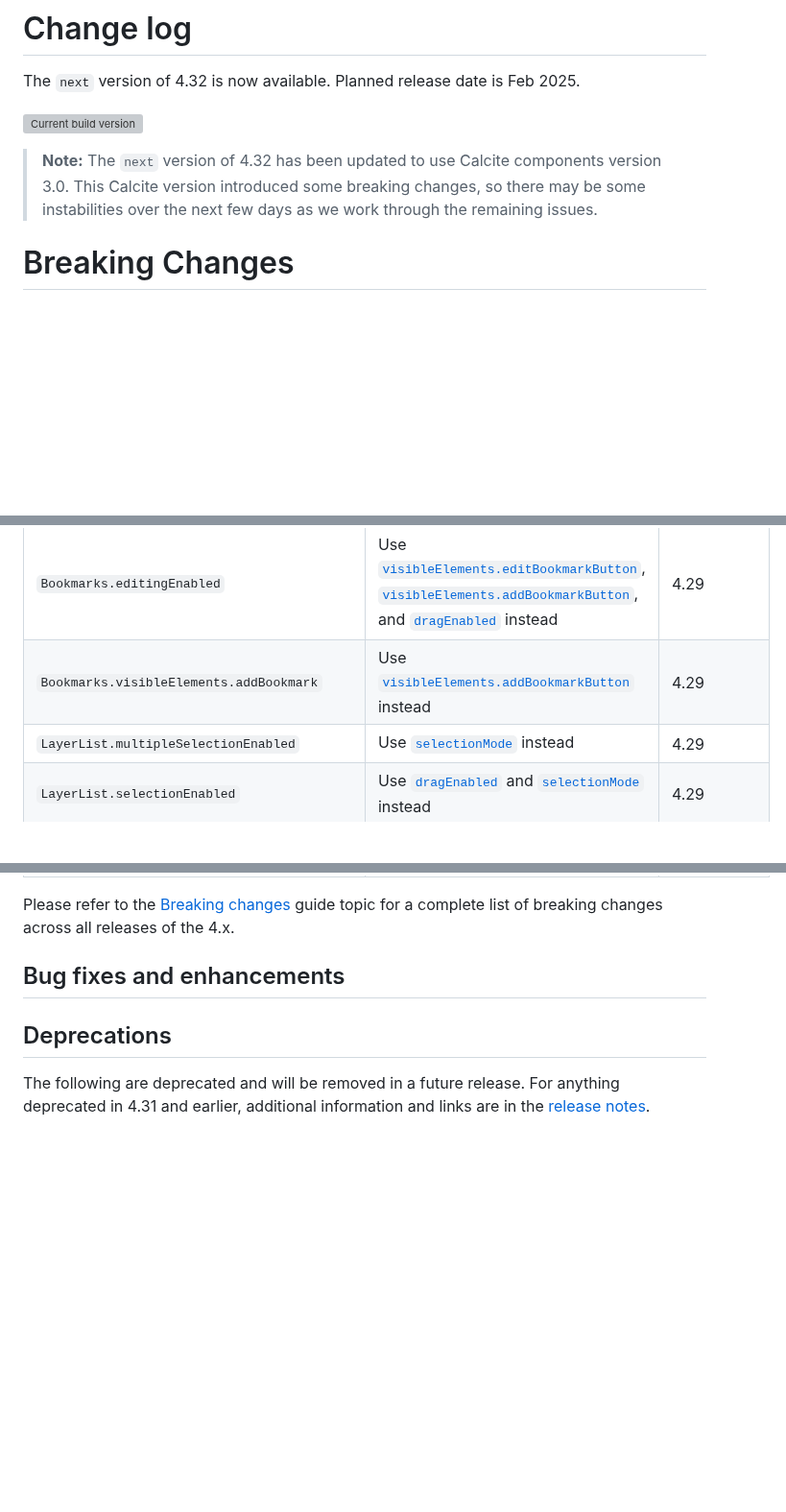
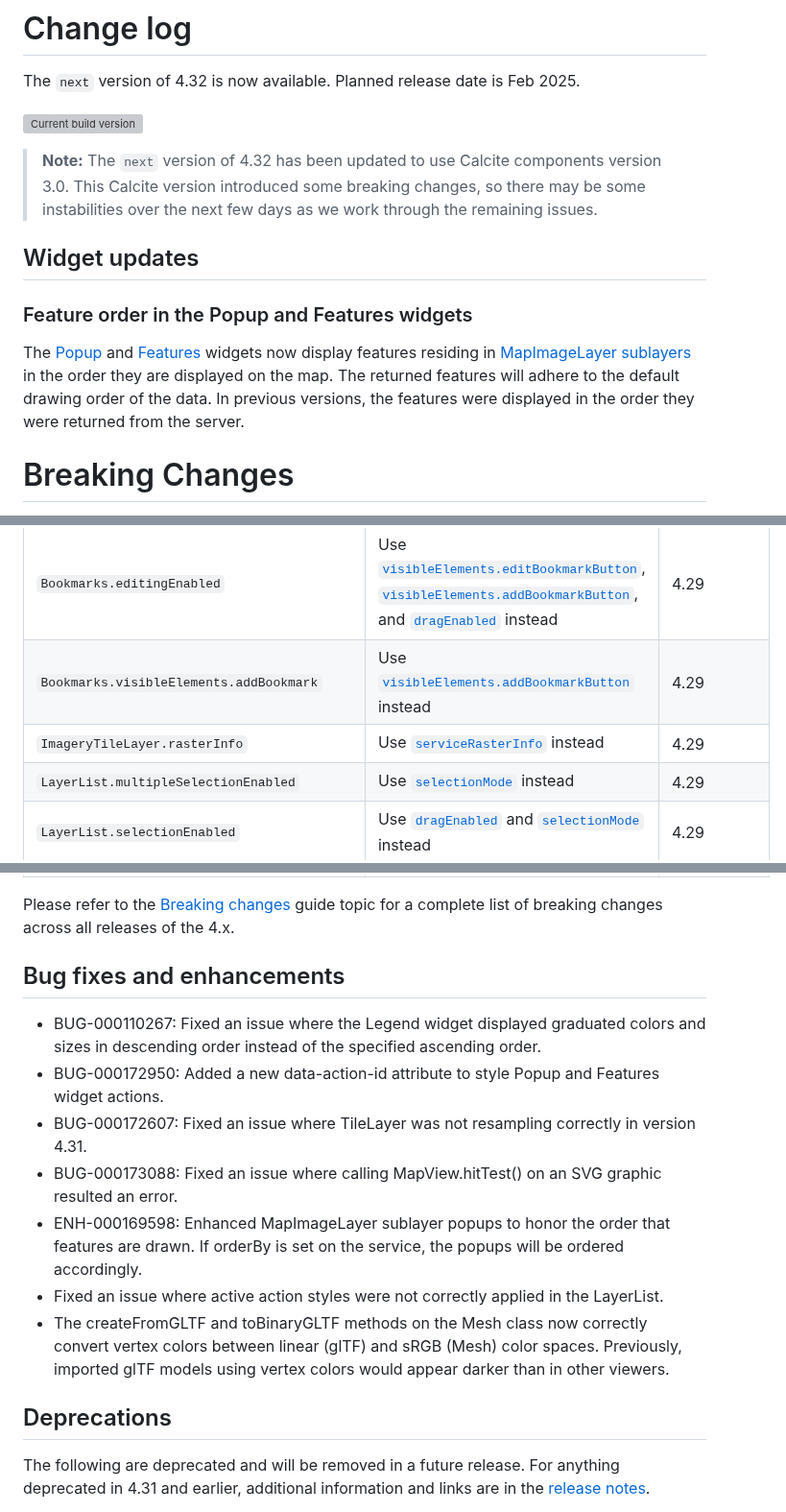
Before and after one commit to Esri/feedback-js-api-next, a Markdown page: CHANGELOG.md, 3 parts joined by grey strips. Shown at 96% size. Rendered like a GitHub page; blank space fills up the shorter version; grey boxes are pictures that could not be loaded.

Commit message:
docs(change log): Add MIL updates & update bug/enh list

```diff
--- a/CHANGELOG.md
+++ b/CHANGELOG.md
@@ -5,6 +5,13 @@ The `next` version of 4.32 is now available. Planned release date is Feb 2025.
 ![Current build version](https://img.shields.io/npm/v/@arcgis/core/next?label=Current%20build)
 
 > **Note:** The `next` version of 4.32 has been updated to use Calcite components version 3.0. This Calcite version introduced some breaking changes, so there may be some instabilities over the next few days as we work through the remaining issues.
+
+## Widget updates
+
+### Feature order in the Popup and Features widgets
+
+The [Popup](https://developers.arcgis.com/javascript/latest/api-reference/esri-widgets-Popup.html) and [Features](https://developers.arcgis.com/javascript/latest/api-reference/esri-widgets-Features.html) widgets now display features residing in [MapImageLayer sublayers](https://developers.arcgis.com/javascript/latest/api-reference/esri-layers-MapImageLayer.html#subtables) in the order they are displayed on the map.
+The returned features will adhere to the default drawing order of the data. In previous versions, the features were displayed in the order they were returned from the server.
 
 # Breaking Changes
 
@@ -16,6 +23,7 @@ The following classes, methods, properties and events have been deprecated for a
 | `BasemapLayerList.multipleSelectionEnabled` | Use [`selectionMode`](https://developers.arcgis.com/javascript/latest/api-reference/esri-widgets-BasemapLayerList.html#selectionMode) instead                                                                                                                                                                                                                                                                                               | 4.29               |
 | `Bookmarks.editingEnabled`                  | Use [`visibleElements.editBookmarkButton`](https://developers.arcgis.com/javascript/latest/api-reference/esri-widgets-Bookmarks.html#VisibleElements), [`visibleElements.addBookmarkButton`](https://developers.arcgis.com/javascript/latest/api-reference/esri-widgets-Bookmarks.html#VisibleElements), and [`dragEnabled`](https://developers.arcgis.com/javascript/latest/api-reference/esri-widgets-Bookmarks.html#dragEnabled) instead | 4.29               |
 | `Bookmarks.visibleElements.addBookmark`     | Use [`visibleElements.addBookmarkButton`](https://developers.arcgis.com/javascript/latest/api-reference/esri-widgets-Bookmarks.html#VisibleElements) instead                                                                                                                                                                                                                                                                                | 4.29               |
+| `ImageryTileLayer.rasterInfo`               | Use [`serviceRasterInfo`](https://developers.arcgis.com/javascript/latest/api-reference/esri-layers-ImageryTileLayer.html#serviceRasterInfo) instead                                                                                                                                                                                                                                                                                        | 4.29               |
 | `LayerList.multipleSelectionEnabled`        | Use [`selectionMode`](https://developers.arcgis.com/javascript/latest/api-reference/esri-widgets-LayerList.html#selectionMode) instead                                                                                                                                                                                                                                                                                                      | 4.29               |
 | `LayerList.selectionEnabled`                | Use [`dragEnabled`](https://developers.arcgis.com/javascript/latest/api-reference/esri-widgets-LayerList.html#dragEnabled) and [`selectionMode`](https://developers.arcgis.com/javascript/latest/api-reference/esri-widgets-LayerList.html#selectionMode) instead                                                                                                                                                                           | 4.29               |
 | `Locate.rotationEnabled`                    | Use [`Track.rotationEnabled`](https://developers.arcgis.com/javascript/latest/api-reference/esri-widgets-Track.html#rotationEnabled) instead                                                                                                                                                                                                                                                                                                | 4.29               |
@@ -27,6 +35,14 @@ The following classes, methods, properties and events have been deprecated for a
 Please refer to the [Breaking changes](https://developers.arcgis.com/javascript/latest/breaking-changes/) guide topic for a complete list of breaking changes across all releases of the 4.x.
 
 ## Bug fixes and enhancements
+
+- BUG-000110267: Fixed an issue where the Legend widget displayed graduated colors and sizes in descending order instead of the specified ascending order.
+- BUG-000172950: Added a new data-action-id attribute to style Popup and Features widget actions.
+- BUG-000172607: Fixed an issue where TileLayer was not resampling correctly in version 4.31.
+- BUG-000173088: Fixed an issue where calling MapView.hitTest() on an SVG graphic resulted an error.
+- ENH-000169598: Enhanced MapImageLayer sublayer popups to honor the order that features are drawn. If orderBy is set on the service, the popups will be ordered accordingly.
+- Fixed an issue where active action styles were not correctly applied in the LayerList.
+- The createFromGLTF and toBinaryGLTF methods on the Mesh class now correctly convert vertex colors between linear (glTF) and sRGB (Mesh) color spaces. Previously, imported glTF models using vertex colors would appear darker than in other viewers.
 
 ## Deprecations
 
```
